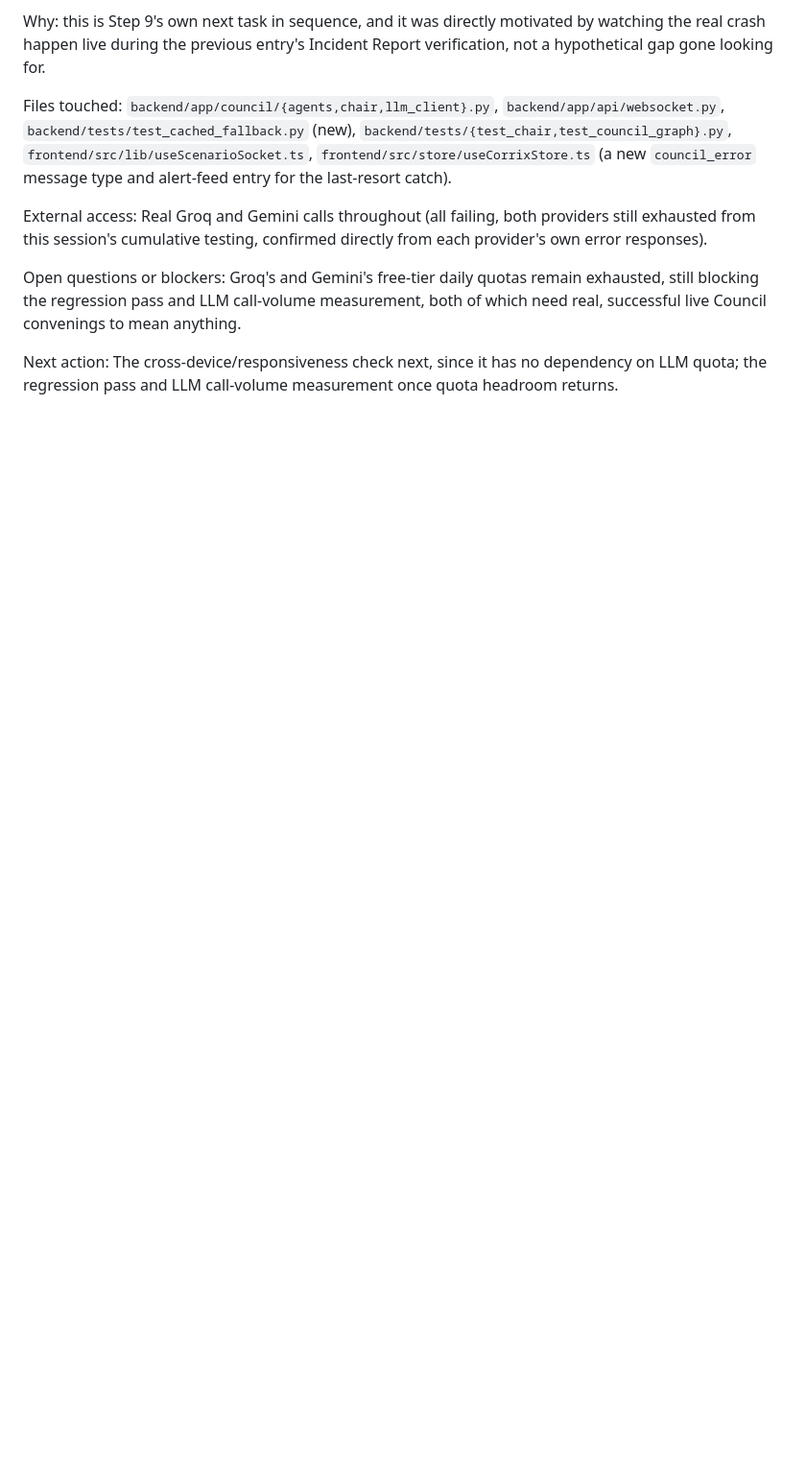
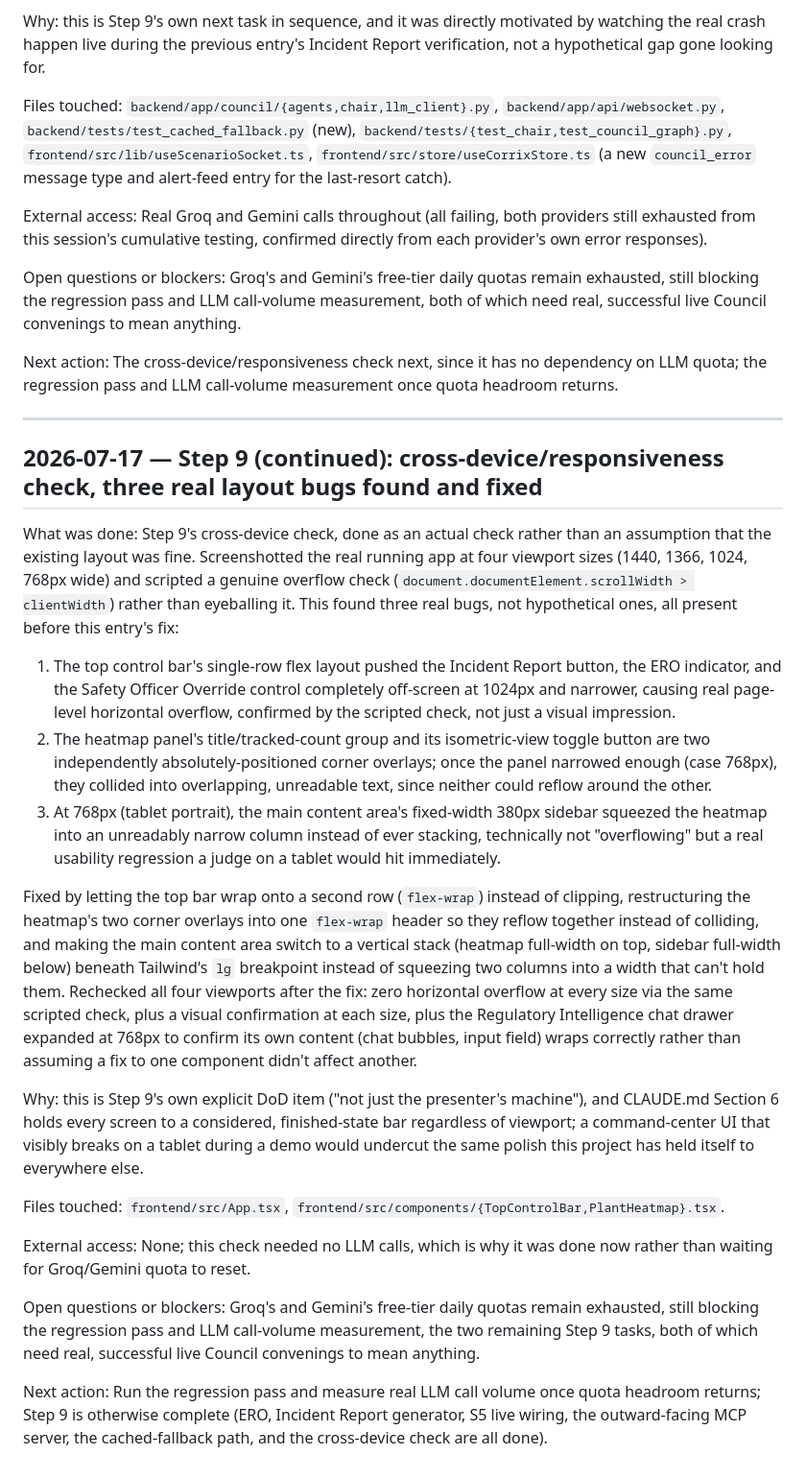
Before and after one commit to sumanthd032/Corrix, a Markdown page: memory.md, the part around the change. Shown at 96% size. Rendered like a GitHub page; blank space fills up the shorter version.

Commit message:
docs: record cross-device check completion in memory.md
Three real layout bugs found via a scripted overflow check at four
viewport sizes, not a visual glance: top-bar overflow, colliding
heatmap overlays, and an unreadably squeezed sidebar at tablet-portrait
width. All fixed and rechecked.

```diff
--- a/memory.md
+++ b/memory.md
@@ -409,3 +409,25 @@ External access: Real Groq and Gemini calls throughout (all failing, both provid
 Open questions or blockers: Groq's and Gemini's free-tier daily quotas remain exhausted, still blocking the regression pass and LLM call-volume measurement, both of which need real, successful live Council convenings to mean anything.
 
 Next action: The cross-device/responsiveness check next, since it has no dependency on LLM quota; the regression pass and LLM call-volume measurement once quota headroom returns.
+
+---
+
+## 2026-07-17 — Step 9 (continued): cross-device/responsiveness check, three real layout bugs found and fixed
+
+What was done: Step 9's cross-device check, done as an actual check rather than an assumption that the existing layout was fine. Screenshotted the real running app at four viewport sizes (1440, 1366, 1024, 768px wide) and scripted a genuine overflow check (`document.documentElement.scrollWidth > clientWidth`) rather than eyeballing it. This found three real bugs, not hypothetical ones, all present before this entry's fix:
+
+1. The top control bar's single-row flex layout pushed the Incident Report button, the ERO indicator, and the Safety Officer Override control completely off-screen at 1024px and narrower, causing real page-level horizontal overflow, confirmed by the scripted check, not just a visual impression.
+2. The heatmap panel's title/tracked-count group and its isometric-view toggle button are two independently absolutely-positioned corner overlays; once the panel narrowed enough (case 768px), they collided into overlapping, unreadable text, since neither could reflow around the other.
+3. At 768px (tablet portrait), the main content area's fixed-width 380px sidebar squeezed the heatmap into an unreadably narrow column instead of ever stacking, technically not "overflowing" but a real usability regression a judge on a tablet would hit immediately.
+
+Fixed by letting the top bar wrap onto a second row (`flex-wrap`) instead of clipping, restructuring the heatmap's two corner overlays into one `flex-wrap` header so they reflow together instead of colliding, and making the main content area switch to a vertical stack (heatmap full-width on top, sidebar full-width below) beneath Tailwind's `lg` breakpoint instead of squeezing two columns into a width that can't hold them. Rechecked all four viewports after the fix: zero horizontal overflow at every size via the same scripted check, plus a visual confirmation at each size, plus the Regulatory Intelligence chat drawer expanded at 768px to confirm its own content (chat bubbles, input field) wraps correctly rather than assuming a fix to one component didn't affect another.
+
+Why: this is Step 9's own explicit DoD item ("not just the presenter's machine"), and CLAUDE.md Section 6 holds every screen to a considered, finished-state bar regardless of viewport; a command-center UI that visibly breaks on a tablet during a demo would undercut the same polish this project has held itself to everywhere else.
+
+Files touched: `frontend/src/App.tsx`, `frontend/src/components/{TopControlBar,PlantHeatmap}.tsx`.
+
+External access: None; this check needed no LLM calls, which is why it was done now rather than waiting for Groq/Gemini quota to reset.
+
+Open questions or blockers: Groq's and Gemini's free-tier daily quotas remain exhausted, still blocking the regression pass and LLM call-volume measurement, the two remaining Step 9 tasks, both of which need real, successful live Council convenings to mean anything.
+
+Next action: Run the regression pass and measure real LLM call volume once quota headroom returns; Step 9 is otherwise complete (ERO, Incident Report generator, S5 live wiring, the outward-facing MCP server, the cached-fallback path, and the cross-device check are all done).
```
